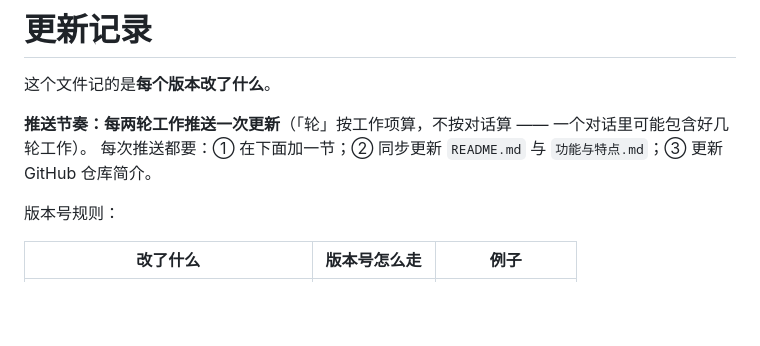
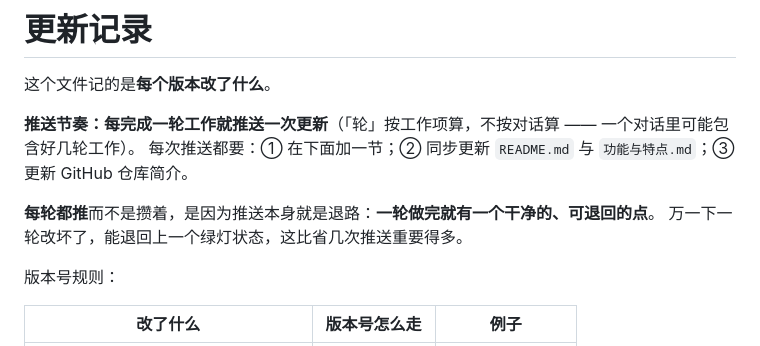
Before and after one commit to FFf20100322/geo3d, a Markdown page: CHANGELOG.md, the part around the change. Drawn GitHub-style; blank space fills up the shorter version.

```diff
--- a/CHANGELOG.md
+++ b/CHANGELOG.md
@@ -2,8 +2,11 @@
 
 这个文件记的是**每个版本改了什么**。
 
-**推送节奏：每两轮工作推送一次更新**（「轮」按工作项算，不按对话算 —— 一个对话里可能包含好几轮工作）。
+**推送节奏：每完成一轮工作就推送一次更新**（「轮」按工作项算，不按对话算 —— 一个对话里可能包含好几轮工作）。
 每次推送都要：① 在下面加一节；② 同步更新 `README.md` 与 `功能与特点.md`；③ 更新 GitHub 仓库简介。
+
+**每轮都推**而不是攒着，是因为推送本身就是退路：**一轮做完就有一个干净的、可退回的点**。
+万一下一轮改坏了，能退回上一个绿灯状态，这比省几次推送重要得多。
 
 版本号规则：
 
```
Also changed, not shown: STATUS.md (+9 -2 lines), 项目记忆.md (+12 -1 lines).
